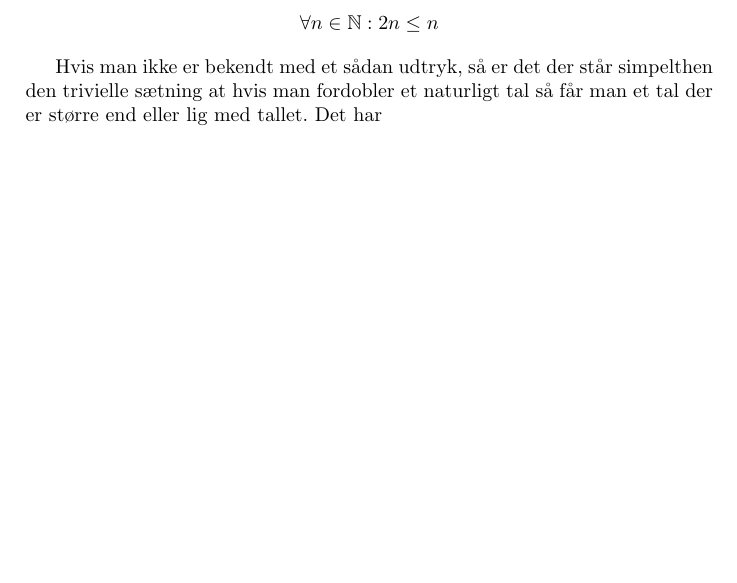
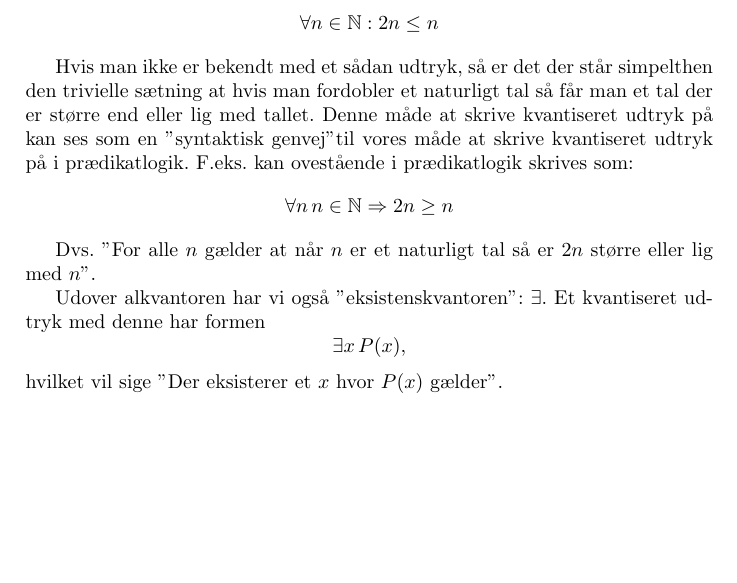
Before and after one commit to kokjo/matcamp-logik, a LaTeX document (master.tex, which reads praedikatlogik.tex): part of the page, cut so that both start at the same text. Compiled offline with pdfLaTeX.

Commit message:
more stuff

```diff
--- a/praedikatlogik.tex
+++ b/praedikatlogik.tex
@@ -12,4 +12,15 @@ Så hvad mener vi så når vi siger "alle $x$"? Det kommer an på hvad vi ellers
 	\forall n \in \nats : 2n \leq n
 \]
 
-Hvis man ikke er bekendt med et sådan udtryk, så er det der står simpelthen den trivielle sætning at hvis man fordobler et naturligt tal så får man et tal der er større end eller lig med tallet. Det har
+Hvis man ikke er bekendt med et sådan udtryk, så er det der står simpelthen den trivielle sætning at hvis man fordobler et naturligt tal så får man et tal der er større end eller lig med tallet. Denne måde at skrive kvantiseret udtryk på kan ses som en "syntaktisk genvej" til vores måde at skrive kvantiseret udtryk på i prædikatlogik. F.eks. kan ovestående i prædikatlogik skrives som:
+\[
+	\forall n \, n \in \nats \imp 2n \geq n
+\]
+
+Dvs. "For alle $n$ gælder at når $n$ er et naturligt tal så er $2n$ større eller lig med $n$".
+
+Udover alkvantoren har vi også "eksistenskvantoren": $\exists$. Et kvantiseret udtryk med denne har formen
+\[
+	\exists x \, P(x),
+\]
+hvilket vil sige "Der eksisterer et $x$ hvor $P(x)$ gælder".
```
Also changed, not shown: praedikatlogik.tex (4 more changed lines), 1 other file.
